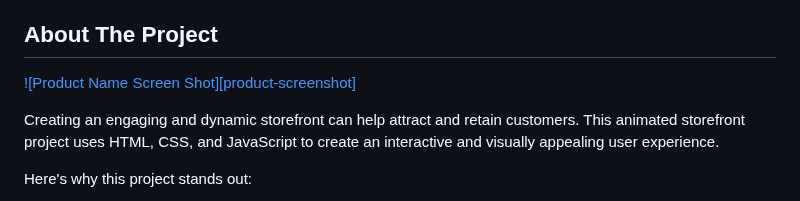
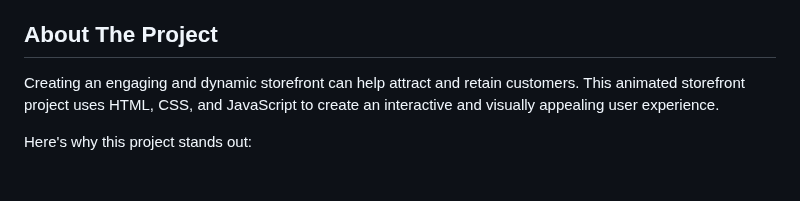
Before and after one commit to 140218491/Animated-Storefront, a Markdown page: README.md, the part around the change. Rendered like a GitHub page; blank space fills up the shorter version.

Commit message:
Update README.md
READ.ME Is fixed now

```diff
--- a/README.md
+++ b/README.md
@@ -68,8 +68,6 @@
 <!-- ABOUT THE PROJECT -->
 ## About The Project
 
-[![Product Name Screen Shot][product-screenshot]](https://example.com)
-
 Creating an engaging and dynamic storefront can help attract and retain customers. This animated storefront project uses HTML, CSS, and JavaScript to create an interactive and visually appealing user experience.
 
 Here's why this project stands out:
```
